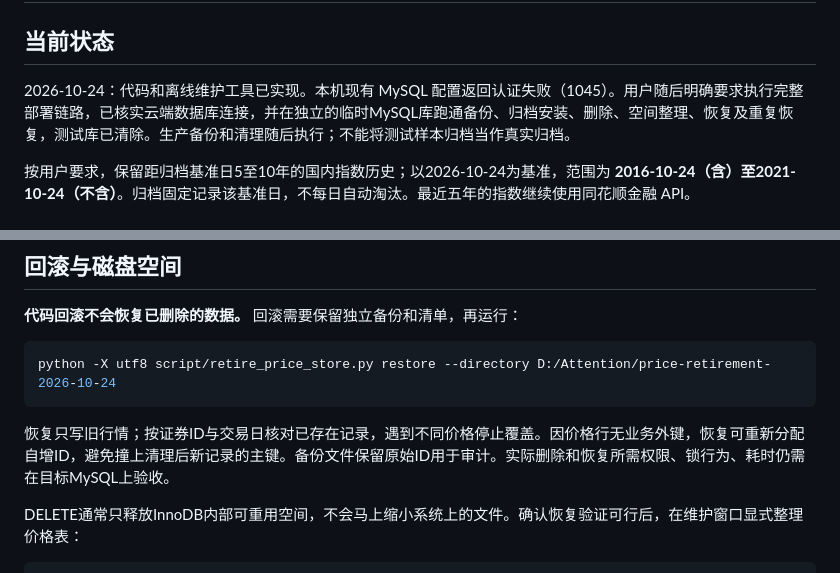
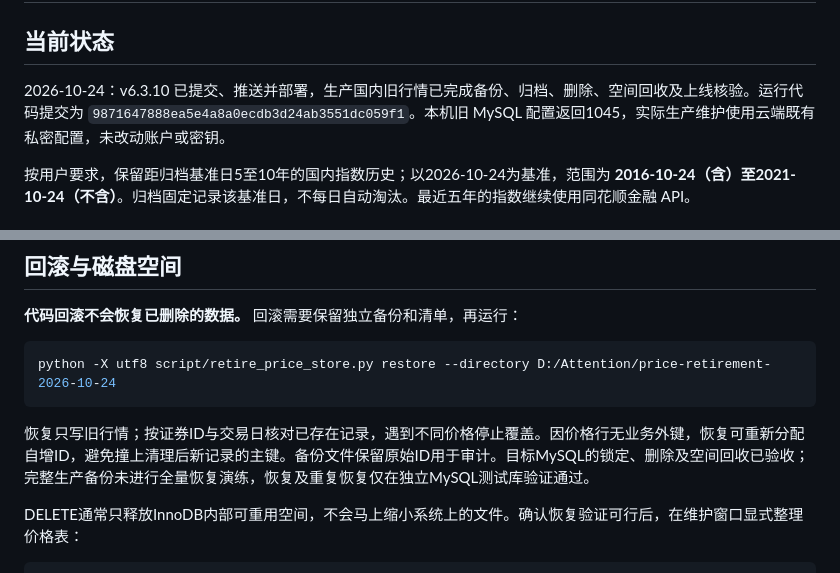
Before and after one commit to Frostrain5015/Investory, a Markdown page: docs/operations/price-retirement-2026-10-24.md, 2 parts joined by grey strips. Drawn GitHub-style.

````diff
--- a/docs/operations/price-retirement-2026-10-24.md
+++ b/docs/operations/price-retirement-2026-10-24.md
@@ -2,7 +2,7 @@
 
 ## 当前状态
 
-2026-10-24：代码和离线维护工具已实现。本机现有 MySQL 配置返回认证失败（1045）。用户随后明确要求执行完整部署链路，已核实云端数据库连接，并在独立的临时MySQL库跑通备份、归档安装、删除、空间整理、恢复及重复恢复，测试库已清除。生产备份和清理随后执行；不能将测试样本归档当作真实归档。
+2026-10-24：v6.3.10 已提交、推送并部署，生产国内旧行情已完成备份、归档、删除、空间回收及上线核验。运行代码提交为 `9871647888ea5e4a8a0ecdb3d24ab3551dc059f1`。本机旧 MySQL 配置返回1045，实际生产维护使用云端既有私密配置，未改动账户或密钥。
 
 按用户要求，保留距归档基准日5至10年的国内指数历史；以2026-10-24为基准，范围为 **2016-10-24（含）至2021-10-24（不含）**。归档固定记录该基准日，不每日自动淘汰。最近五年的指数继续使用同花顺金融 API。
 
@@ -56,7 +56,7 @@ MySQL按5000行分批提交。异常发生时可能已经删除部分批次，
 python -X utf8 script/retire_price_store.py restore --directory D:/Attention/price-retirement-2026-10-24
 ```
 
-恢复只写旧行情；按证券ID与交易日核对已存在记录，遇到不同价格停止覆盖。因价格行无业务外键，恢复可重新分配自增ID，避免撞上清理后新记录的主键。备份文件保留原始ID用于审计。实际删除和恢复所需权限、锁行为、耗时仍需在目标MySQL上验收。
+恢复只写旧行情；按证券ID与交易日核对已存在记录，遇到不同价格停止覆盖。因价格行无业务外键，恢复可重新分配自增ID，避免撞上清理后新记录的主键。备份文件保留原始ID用于审计。目标MySQL的锁定、删除及空间回收已验收；完整生产备份未进行全量恢复演练，恢复及重复恢复仅在独立MySQL测试库验证通过。
 
 DELETE通常只释放InnoDB内部可重用空间，不会马上缩小系统上的文件。确认恢复验证可行后，在维护窗口显式整理价格表：
 
````
Also changed, not shown: other parts of docs/operations/price-retirement-2026-10-24.md (+50 -1 lines), docs/integrations/history-gateway-2026-10-23.md (+2 -2 lines).
